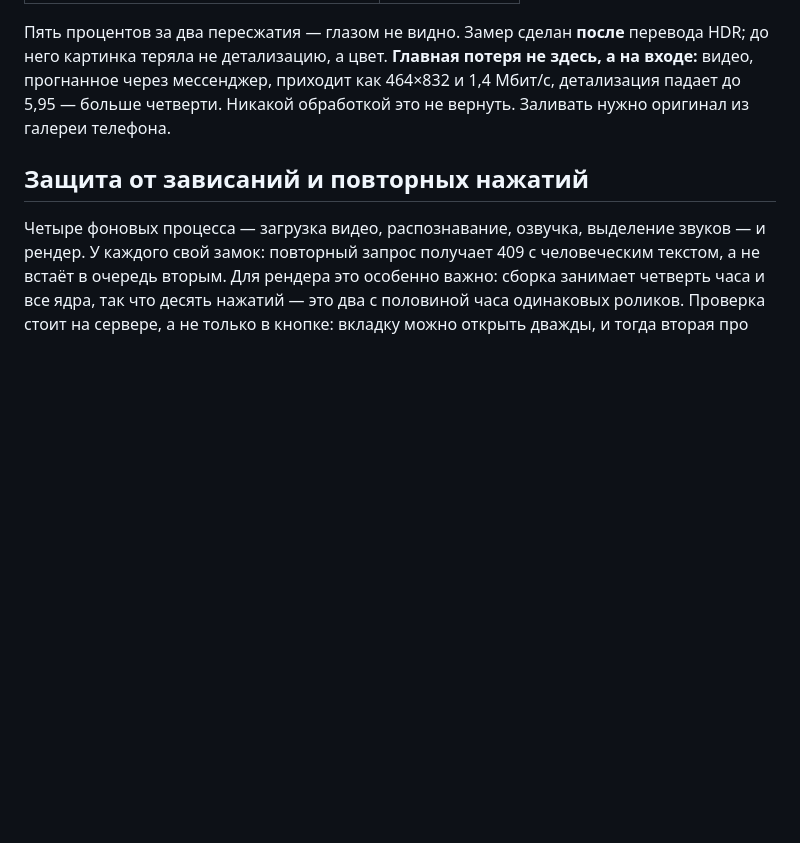
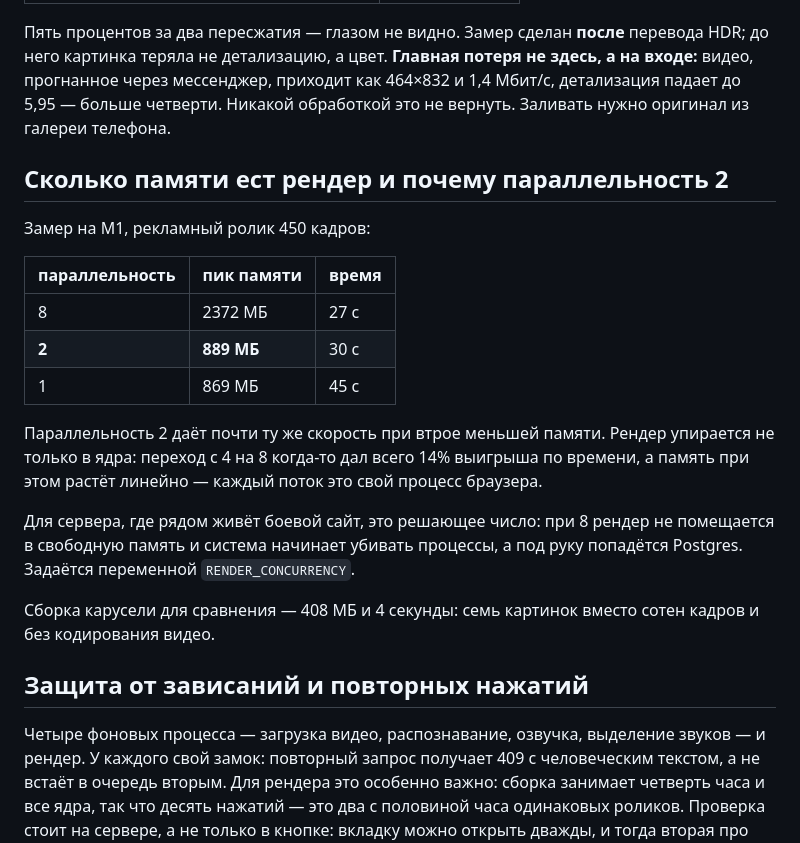
Before and after one commit to Nikolanikol/axis-video-pipeline, a Markdown page: CONTEXT.md, the part around the change. Drawn GitHub-style; blank space fills up the shorter version.

Commit message:
Замеры памяти рендера: параллельность 2 вместо 8
Готовимся ставить проект на сервер, где уже живёт боевой kmotors. Померил,
сколько рендер занимает памяти, и нашёл важное.

Рекламный ролик при параллельности 8 — 2372 МБ и 27 секунд. При 2 — 889 МБ
и 30 секунд. Втрое меньше памяти за 10% времени. Рендер упирается не только
в ядра: переход с 4 на 8 когда-то дал всего 14% по времени, а память растёт
линейно, потому что каждый поток это свой процесс браузера.

На сервере свободно 2440 МБ при уже израсходованных 1,7 ГБ подкачки. При
восьмёрке рендер туда не помещается, и система начала бы убивать процессы —
под руку попался бы Postgres или сам сайт.

Сборка карусели для сравнения: 408 МБ и 4 секунды.

Co-Authored-By: Claude Opus 5 <noreply@anthropic.com>

```diff
--- a/CONTEXT.md
+++ b/CONTEXT.md
@@ -379,6 +379,27 @@ mp4 и прогнать через распознавание заново, а
 до 5,95 — больше четверти. Никакой обработкой это не вернуть. Заливать нужно оригинал из
 галереи телефона.
 
+## Сколько памяти ест рендер и почему параллельность 2
+
+Замер на M1, рекламный ролик 450 кадров:
+
+| параллельность | пик памяти | время |
+|---|---|---|
+| 8 | 2372 МБ | 27 с |
+| **2** | **889 МБ** | 30 с |
+| 1 | 869 МБ | 45 с |
+
+Параллельность 2 даёт почти ту же скорость при втрое меньшей памяти. Рендер упирается не
+только в ядра: переход с 4 на 8 когда-то дал всего 14% выигрыша по времени, а память при
+этом растёт линейно — каждый поток это свой процесс браузера.
+
+Для сервера, где рядом живёт боевой сайт, это решающее число: при 8 рендер не помещается
+в свободную память и система начинает убивать процессы, а под руку попадётся Postgres.
+Задаётся переменной `RENDER_CONCURRENCY`.
+
+Сборка карусели для сравнения — 408 МБ и 4 секунды: семь картинок вместо сотен кадров
+и без кодирования видео.
+
 ## Защита от зависаний и повторных нажатий
 
 Четыре фоновых процесса — загрузка видео, распознавание, озвучка, выделение звуков — и
```
Also changed, not shown: CLAUDE.md (+4 -0 lines).
